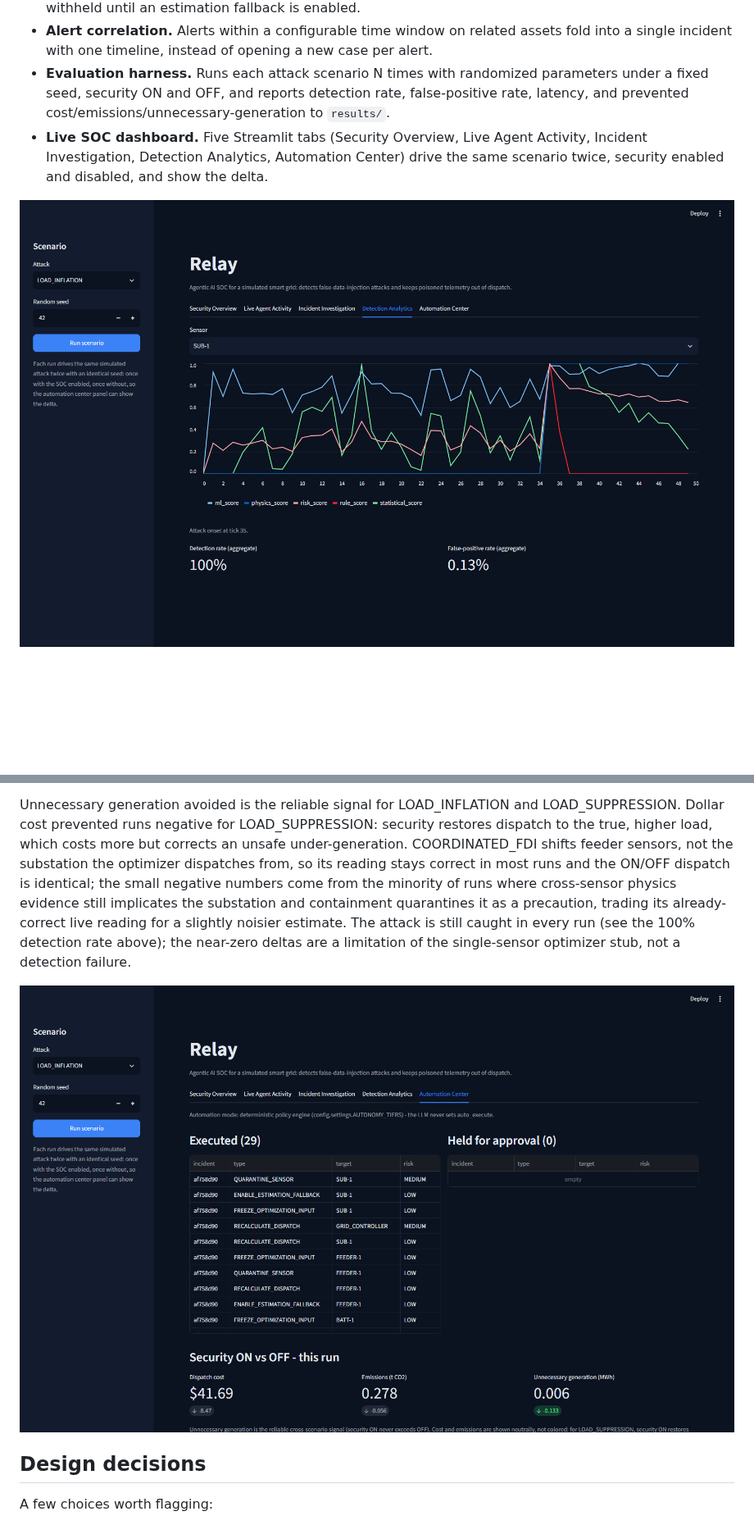
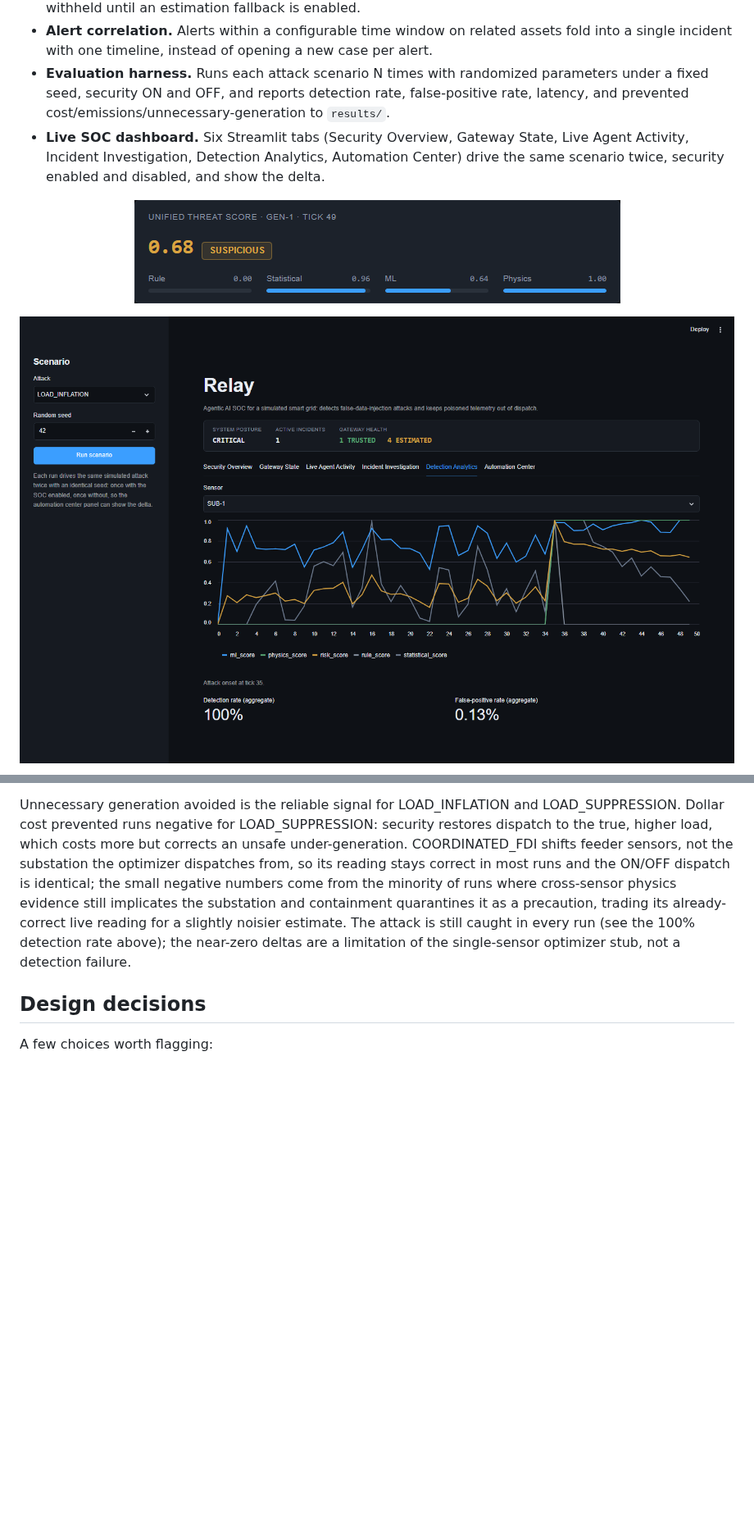
Before and after one commit to TheMEGALODON55681/Relay, a Markdown page: README.md, 2 parts joined by grey strips. Shown at 82% size. Drawn GitHub-style; pictures changed too: assets/automation-center.png (deleted), assets/fdi-detection.png, assets/threat-scoring.png (added); blank space fills up the shorter version.

Commit message:
Redesign dashboard: dark instrument theme, hand-built SOC panels, gateway state view

```diff
--- a/README.md
+++ b/README.md
@@ -49,7 +59,11 @@ The optimizer is deliberately simple: a dispatch stub that reports cost and emis
 - **Trusted Data Gateway.** Every sensor stream carries a TRUSTED, ESTIMATED, or QUARANTINED label. The optimizer can only read a TRUSTED or ESTIMATED value; a quarantined sensor's raw reading is withheld until an estimation fallback is enabled.
 - **Alert correlation.** Alerts within a configurable time window on related assets fold into a single incident with one timeline, instead of opening a new case per alert.
 - **Evaluation harness.** Runs each attack scenario N times with randomized parameters under a fixed seed, security ON and OFF, and reports detection rate, false-positive rate, latency, and prevented cost/emissions/unnecessary-generation to `results/`.
-- **Live SOC dashboard.** Five Streamlit tabs (Security Overview, Live Agent Activity, Incident Investigation, Detection Analytics, Automation Center) drive the same scenario twice, security enabled and disabled, and show the delta.
+- **Live SOC dashboard.** Six Streamlit tabs (Security Overview, Gateway State, Live Agent Activity, Incident Investigation, Detection Analytics, Automation Center) drive the same scenario twice, security enabled and disabled, and show the delta.
+
+<p align="center">
+  <img src="assets/threat-scoring.png" alt="Relay unified threat score card: risk score 0.68 classified SUSPICIOUS for GEN-1, with the four detector contributions (rule, statistical, ML, physics) broken out as individual bars" style="width: 60%; height: auto; border-radius: 8px;" />
+</p>
 
 <p align="center">
   <img src="assets/fdi-detection.png" alt="Relay Detection Analytics tab: per-tick rule, statistical, ML, physics, and unified risk scores for SUB-1, spiking at attack onset (tick 35)" style="width: 95%; height: auto; border-radius: 8px;" />
@@ -209,10 +227,6 @@ Produced by `python -m evaluation.harness`: each of the three attack scenarios r
 
 Unnecessary generation avoided is the reliable signal for LOAD_INFLATION and LOAD_SUPPRESSION. Dollar cost prevented runs negative for LOAD_SUPPRESSION: security restores dispatch to the true, higher load, which costs more but corrects an unsafe under-generation. COORDINATED_FDI shifts feeder sensors, not the substation the optimizer dispatches from, so its reading stays correct in most runs and the ON/OFF dispatch is identical; the small negative numbers come from the minority of runs where cross-sensor physics evidence still implicates the substation and containment quarantines it as a precaution, trading its already-correct live reading for a slightly noisier estimate. The attack is still caught in every run (see the 100% detection rate above); the near-zero deltas are a limitation of the single-sensor optimizer stub, not a detection failure.
 
-<p align="center">
-  <img src="assets/automation-center.png" alt="Relay Automation Center tab: executed response actions (quarantine, estimation fallback, freeze, recalculate dispatch) versus actions held for operator approval, plus the security ON vs OFF dispatch delta for the run" style="width: 95%; height: auto; border-radius: 8px;" />
-</p>
-
 ## Design decisions
 
 A few choices worth flagging:
```
Also changed, not shown: other parts of README.md (+18 -4 lines), assets/agent-pipeline.png, assets/dashboard-overview.png, assets/gateway-state.png (added), 4 other files.
